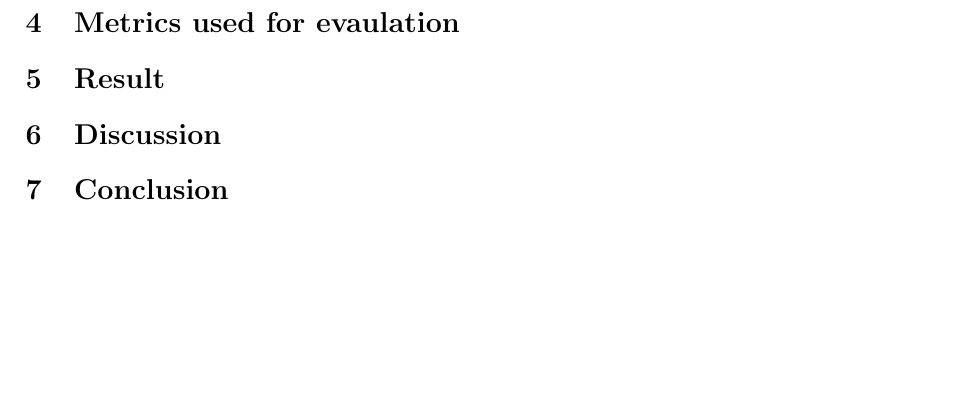
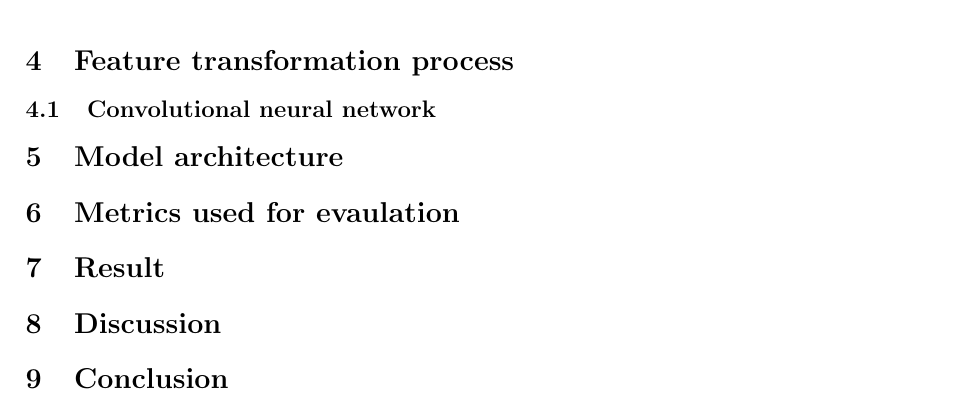
Before and after one commit to MikaParssinen/Applied-Machine-Learning, a LaTeX document (INL3/report/DVA263_INL3_Group_01.tex, which reads INL3/report/src/network_architecture.tex): part of the page before the commit and part of page 2 of 2 after it, cut at the place of the change, the shorter picture padded with empty space. Compiled offline with pdfLaTeX.

Commit message:
structure

```diff
--- a/INL3/report/DVA263_INL3_Group_01.tex
+++ b/INL3/report/DVA263_INL3_Group_01.tex
@@ -24,7 +24,8 @@
 \input{src/problem_formulation.tex}
 \input{src/sampling.tex}
 \input{src/normalization.tex}
-\input{src/hyperparameters.tex}
+\input{src/feature_transformation.tex}
+\input{src/network_architecture.tex}
 \input{src/evaluation_metrics.tex}
 \input{src/result.tex}
 \input{src/discussion.tex}
--- /dev/null
+++ b/INL3/report/src/network_architecture.tex
@@ -0,0 +1 @@
+\section{Model architecture}
```
